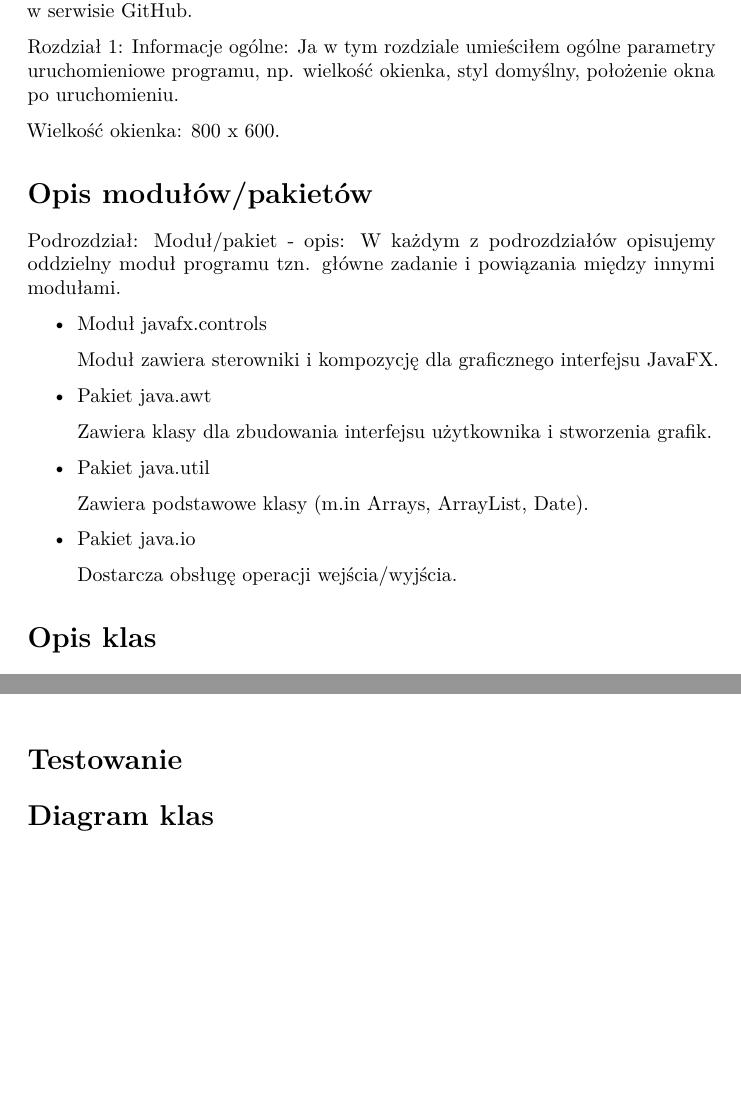
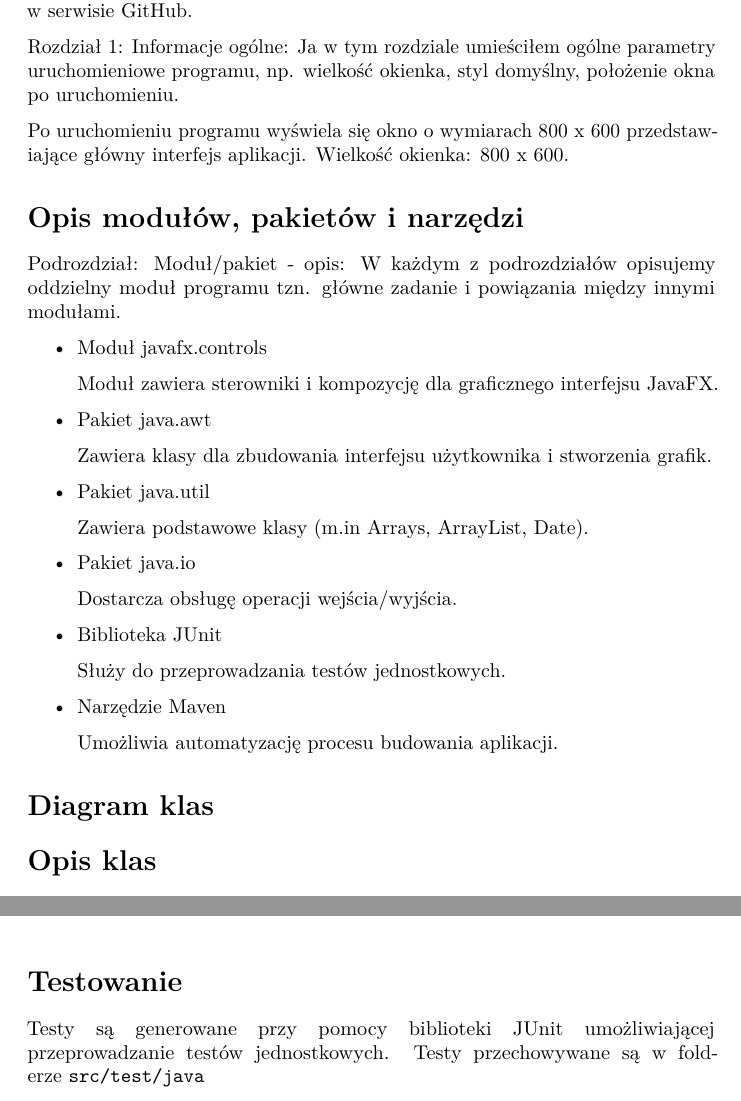
Before and after one commit to PetrashU/Graph-Java, a LaTeX document (Documents/si-4.tex): two parts of pages 2 and 6 of 6 before the commit and two parts of pages 2 and 7 of 7 after it, joined at a grey line, cut so that both start at the same text, the shorter picture padded with empty space. Compiled offline with pdfLaTeX.

Commit message:
Update si-4.tex

```diff
--- a/Documents/si-4.tex
+++ b/Documents/si-4.tex
@@ -80,9 +80,10 @@ Program \texttt{graph} został napisany w języku Java w środowisku programisty
 
 Rozdział 1: Informacje ogólne: Ja w tym rozdziale umieściłem ogólne parametry uruchomieniowe programu, np. wielkość okienka, styl domyślny, położenie okna po uruchomieniu.
 
+Po uruchomieniu programu wyświela się okno o wymiarach 800 x 600 przedstawiające główny interfejs aplikacji.
 Wielkość okienka: 800 x 600.
 
-\section{Opis modułów/pakietów}\label{header-n233}
+\section{Opis modułów, pakietów i narzędzi}\label{header-n233}
 Podrozdział: Moduł/pakiet - opis: W każdym z podrozdziałów opisujemy oddzielny moduł programu tzn. główne zadanie i powiązania między innymi modułami.
 
 \begin{itemize}
@@ -98,7 +99,17 @@ Podrozdział: Moduł/pakiet - opis: W każdym z podrozdziałów opisujemy oddzie
     \item Pakiet java.io
 
     Dostarcza obsługę operacji wejścia/wyjścia.
+    \item Biblioteka JUnit
+
+    Służy do przeprowadzania testów jednostkowych.
+    \item Narzędzie Maven
+
+    Umożliwia automatyzację procesu budowania aplikacji.
+
+
 \end{itemize}
+
+\section{Diagram klas}\label{header-n283}
 
 \section{Opis klas}\label{header-n233}
 Podrozdział: Klasa - opis: W tym rozdziale opisujemy w jakim pakiecie znajduje się klasa, po czym dziedziczy, jakie klasy implementuje, jakie spełnia zadanie biznesowe, krótko opisujemy konstruktor.
@@ -257,6 +270,6 @@ Pakiet "Graph":
 \end{figure}
 
 \section{Testowanie}\label{header-n281}
+Testy są generowane przy pomocy biblioteki JUnit umożliwiającej przeprowadzanie testów jednostkowych. Testy przechowywane są w folderze \texttt{src/test/java}
 
-\section{Diagram klas}\label{header-n283}
 \end{document}
```
Also changed, not shown: Documents/si-4.tex (16 more changed lines).
